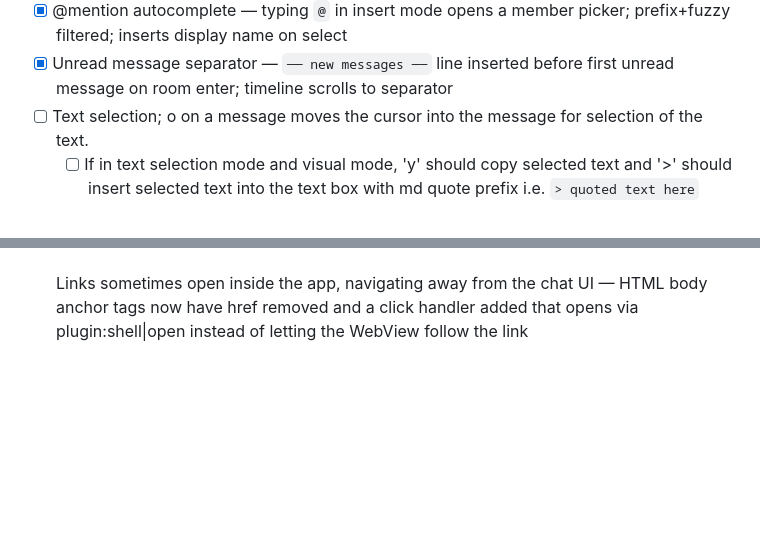
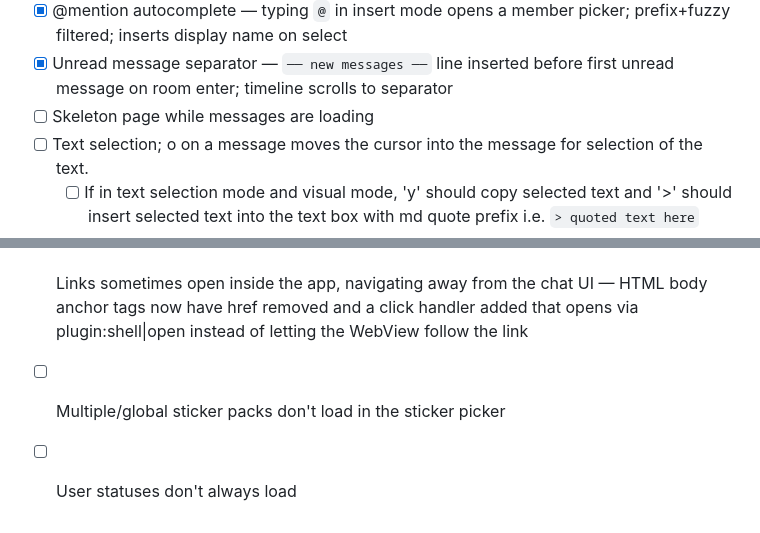
Before and after one commit to conner-s/quark, a Markdown page: DESIGN.md, 2 parts joined by grey strips. Drawn GitHub-style; blank space fills up the shorter version.

Commit message:
Add bugs todo

```diff
--- a/DESIGN.md
+++ b/DESIGN.md
@@ -685,6 +685,7 @@ quark/
 - [x] Add quick navigation palette, similar to discord's ctrl+k — `QuickNavPalette` overlay opened with Ctrl+K; filters `roomListCache` in real-time; ↑/↓ or j/k to navigate, Enter to jump, Esc to close
 - [x] @mention autocomplete — typing `@` in insert mode opens a member picker; prefix+fuzzy filtered; inserts display name on select
 - [x] Unread message separator — `── new messages ──` line inserted before first unread message on room enter; timeline scrolls to separator
+- [ ] Skeleton page while messages are loading
 - [ ] Text selection; o on a message moves the cursor into the message for selection of the text.
   - [ ] If in text selection mode and visual mode, 'y' should copy selected text and '>' should insert selected text into the text box with md quote prefix i.e. `> quoted text here`
   - [ ] If I'm in insert mode and the compose box is not empty, I should enter text select mode in the compose box.
@@ -752,3 +753,5 @@ quark/
 - [x] Emojis in emoji picker are sometimes too large, end up scrolling sideways — added overflow-x: hidden to grid and overflow: hidden + min-width: 0 to cells
 - [x] Emoji categories in react emoji picker not implemented properly — _focusGrid and all navigation keys (h/l/j/k/Tab) now skip hidden buttons so keyboard focus lands on a visible emoji when a category filter is active
 - [x] Links sometimes open inside the app, navigating away from the chat UI — HTML body anchor tags now have href removed and a click handler added that opens via plugin:shell|open instead of letting the WebView follow the link
+- [ ] Multiple/global sticker packs don't load in the sticker picker
+- [ ] User statuses don't always load
```
